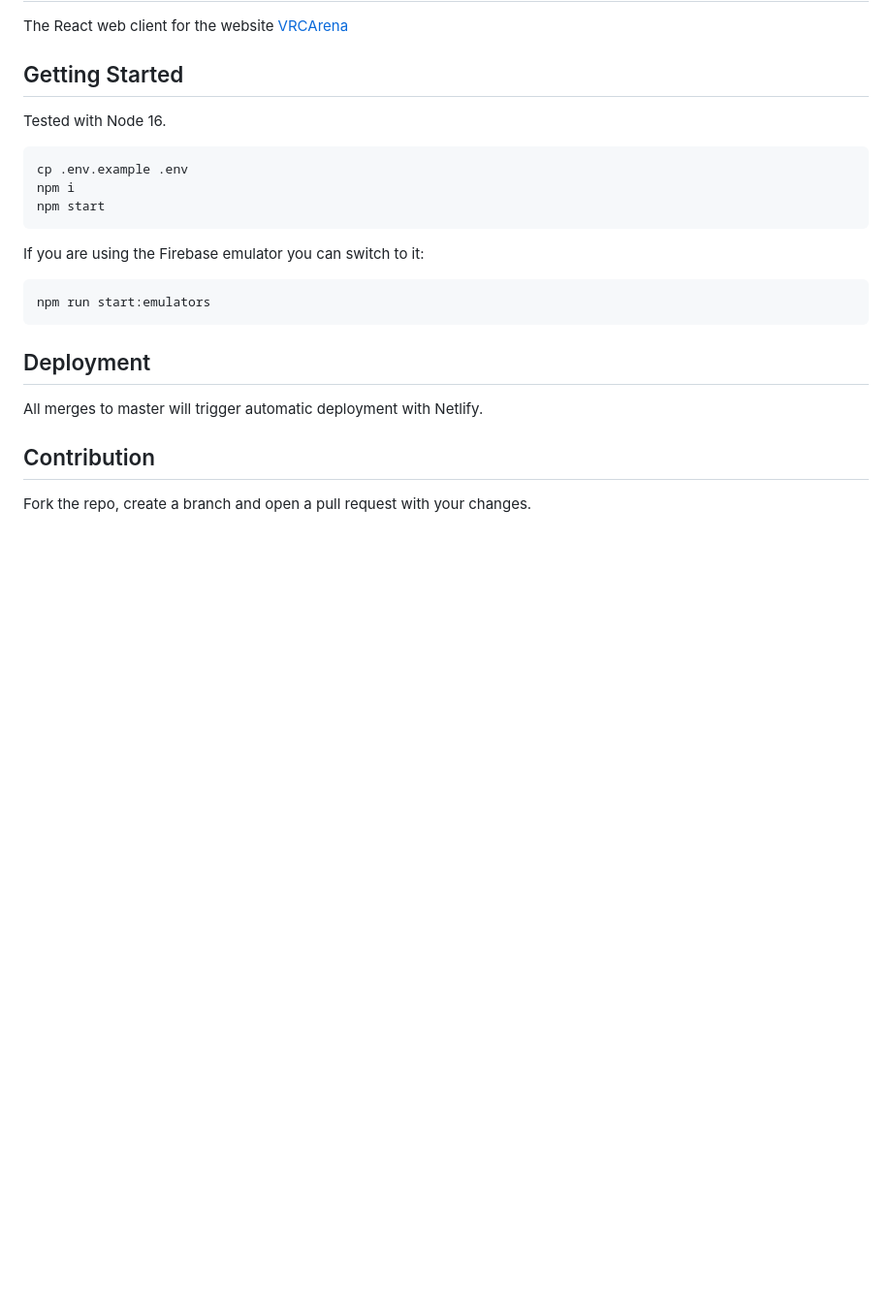
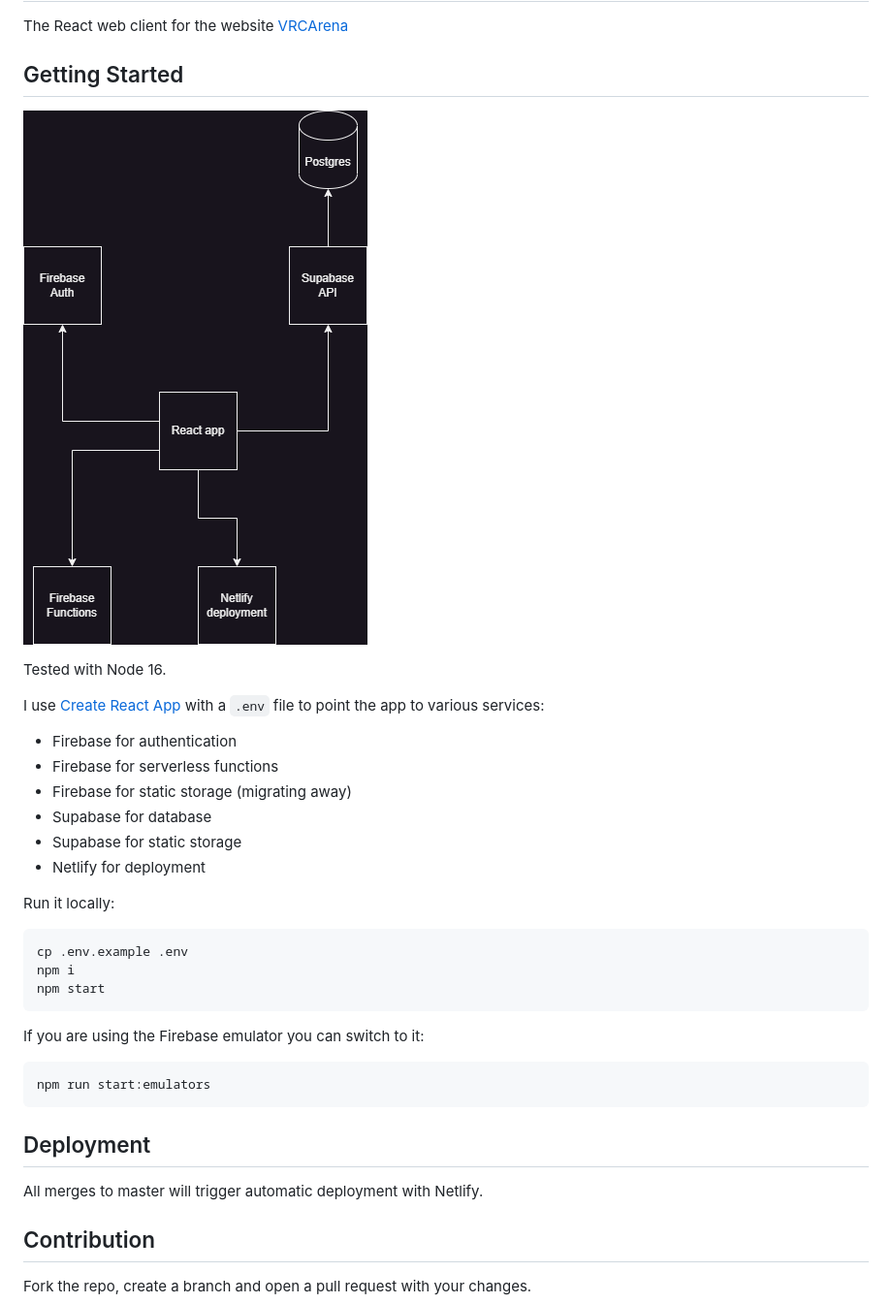
Before and after one commit to imagitama/vrcarena-web, a Markdown page: README.md, the part around the change. Shown at 97% size. Rendered like a GitHub page; pictures changed too: diagram.png (added); blank space fills up the shorter version.

Commit message:
Diagram to README

```diff
--- a/README.md
+++ b/README.md
@@ -4,7 +4,20 @@ The React web client for the website [VRCArena](https://www.vrcarena.com)
 
 ## Getting Started
 
+![](./diagram.png)
+
 Tested with Node 16.
+
+I use [Create React App](https://create-react-app.dev/) with a `.env` file to point the app to various services:
+
+- Firebase for authentication
+- Firebase for serverless functions
+- Firebase for static storage (migrating away)
+- Supabase for database
+- Supabase for static storage
+- Netlify for deployment
+
+Run it locally:
 
     cp .env.example .env
     npm i
```
